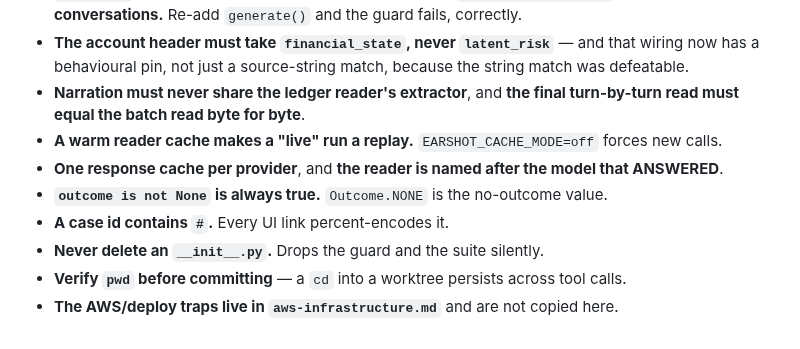
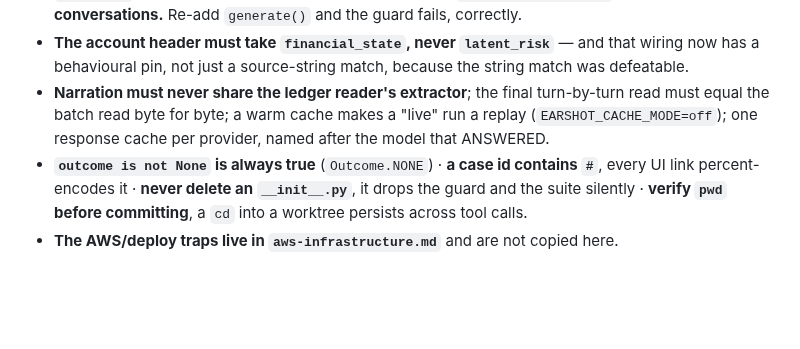
Before and after one commit to ravijp/Genesis_2026, a Markdown page: docs/ops/handover.md, the part around the change. Drawn GitHub-style; blank space fills up the shorter version.

Commit message:
docs: trim the handover toward its own line cap
Co-Authored-By: Claude Opus 5 (1M context) <noreply@anthropic.com>

```diff
--- a/docs/ops/handover.md
+++ b/docs/ops/handover.md
@@ -65,12 +65,10 @@ investigator is a **router and an audit trail, not a filter**. **CDK does not wo
   conversations.** Re-add `generate()` and the guard fails, correctly.
 - **The account header must take `financial_state`, never `latent_risk`** — and that wiring now
   has a behavioural pin, not just a source-string match, because the string match was defeatable.
-- **Narration must never share the ledger reader's extractor**, and **the final turn-by-turn read
-  must equal the batch read byte for byte**.
-- **A warm reader cache makes a "live" run a replay.** `EARSHOT_CACHE_MODE=off` forces new calls.
-- **One response cache per provider**, and **the reader is named after the model that ANSWERED**.
-- **`outcome is not None` is always true.** `Outcome.NONE` is the no-outcome value.
-- **A case id contains `#`.** Every UI link percent-encodes it.
-- **Never delete an `__init__.py`.** Drops the guard and the suite silently.
-- **Verify `pwd` before committing** — a `cd` into a worktree persists across tool calls.
+- **Narration must never share the ledger reader's extractor**; the final turn-by-turn read must
+  equal the batch read byte for byte; a warm cache makes a "live" run a replay
+  (`EARSHOT_CACHE_MODE=off`); one response cache per provider, named after the model that ANSWERED.
+- **`outcome is not None` is always true** (`Outcome.NONE`) · **a case id contains `#`**, every UI
+  link percent-encodes it · **never delete an `__init__.py`**, it drops the guard and the suite
+  silently · **verify `pwd` before committing**, a `cd` into a worktree persists across tool calls.
 - **The AWS/deploy traps live in `aws-infrastructure.md`** and are not copied here.
```
